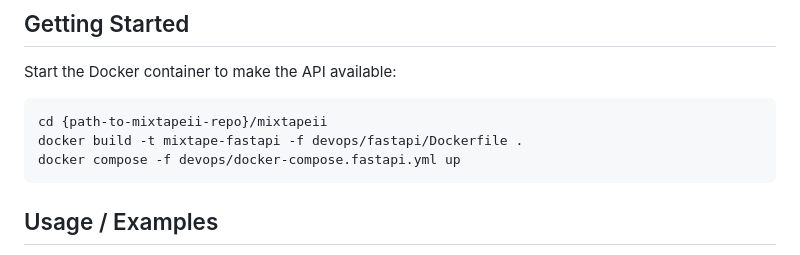
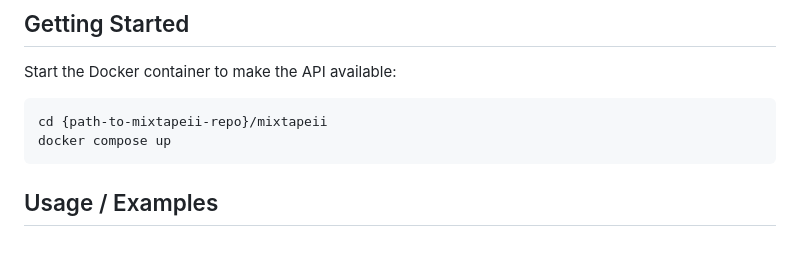
Before and after one commit to Kitware/mixtape, a Markdown page: README.md, the part around the change. GitHub-like rendering.

Commit message:
Simplify README instructions

````diff
--- a/README.md
+++ b/README.md
@@ -7,8 +7,7 @@ Explainable AI (XAI) middleware and visualation tools that support the interacti
 Start the Docker container to make the API available:
 ```bash
 cd {path-to-mixtapeii-repo}/mixtapeii
-docker build -t mixtape-fastapi -f devops/fastapi/Dockerfile .
-docker compose -f devops/docker-compose.fastapi.yml up
+docker compose up
 ```
 
 ## Usage / Examples
````
